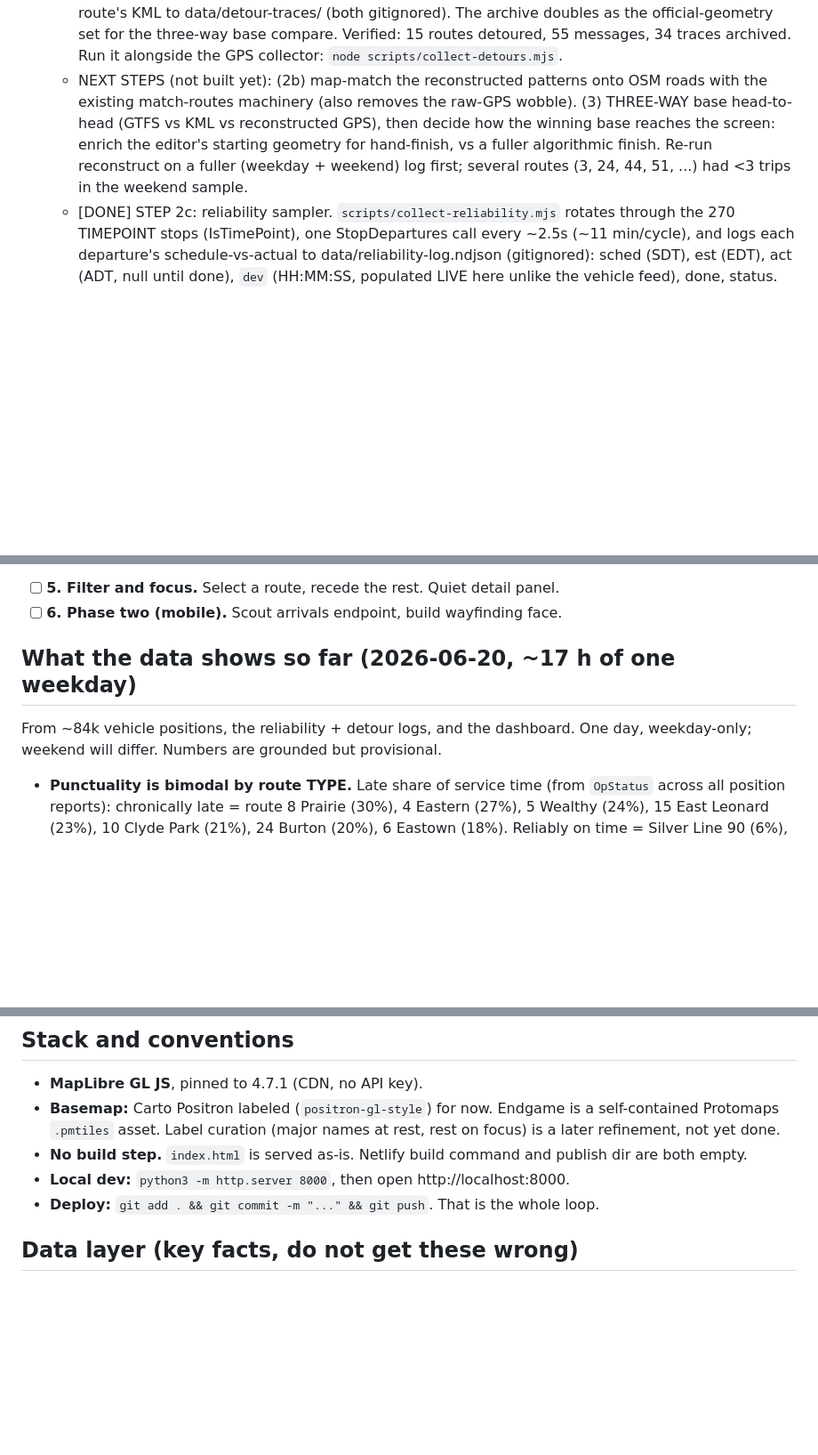
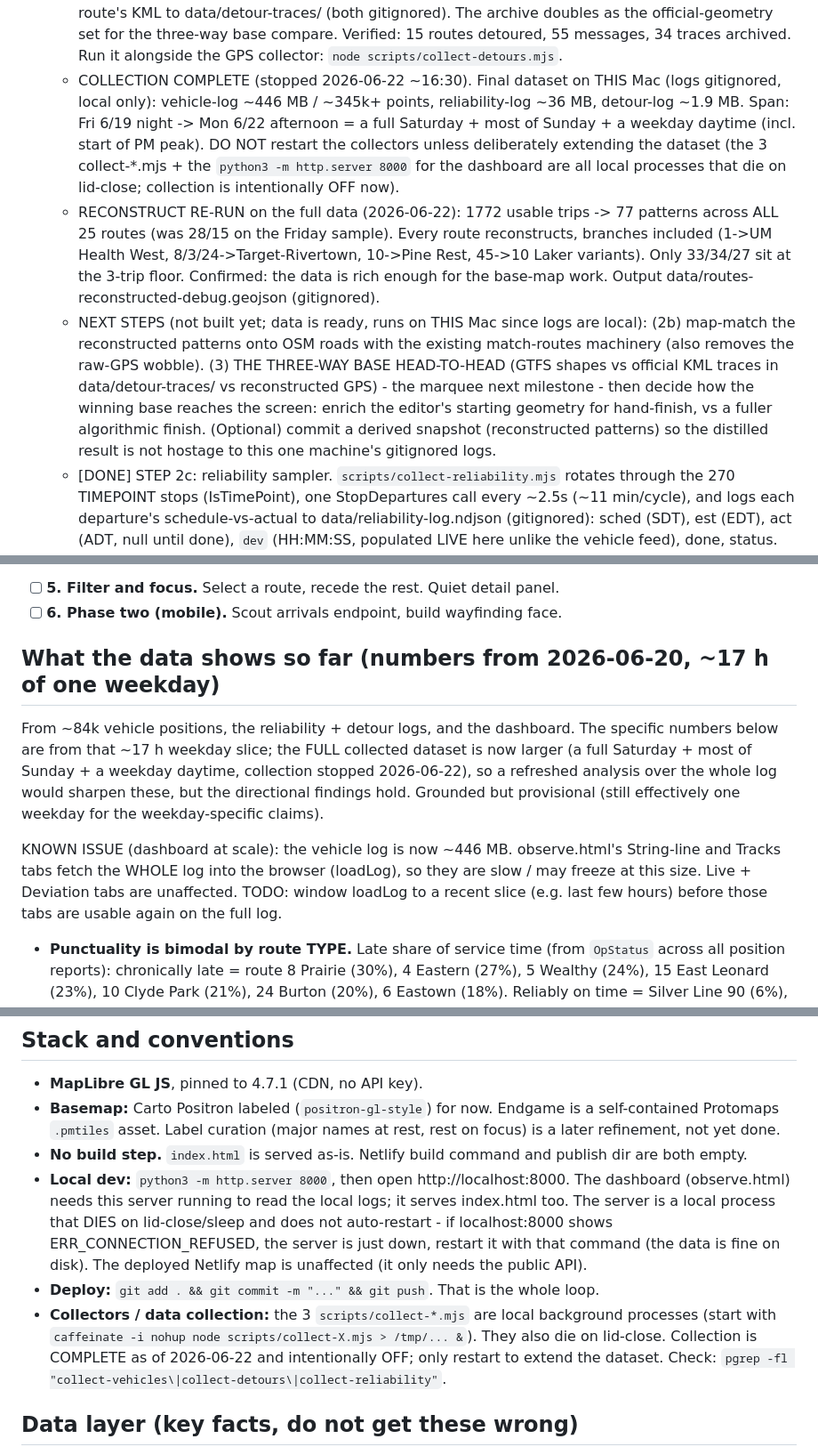
Before and after one commit to eadahl/gr-bus-map, a Markdown page: CLAUDE.md, 3 parts joined by grey strips. Shown at 89% size. Rendered like a GitHub page; blank space fills up the shorter version.

Commit message:
Docs: collection complete + final-state handoff
Record that data collection is done (stopped 2026-06-22): final dataset (vehicle
~446MB, reliability ~36MB, detour ~1.9MB; Sat full + most of Sun + a weekday
daytime), and that the reconstructor re-run on the full data yields 77 patterns
across all 25 routes (branches included) - data is confirmed rich enough for the
base-map work, which runs on this Mac since the logs are local/gitignored.

Also documents the operational reality (the local web server and the collectors
are processes that die on lid-close and don't auto-restart; how to tell/restart),
the next milestone (three-way base head-to-head), and the known dashboard issue
(String-line/Tracks fetch the whole 446MB log and need windowing).

Co-Authored-By: Claude Opus 4.8 <noreply@anthropic.com>

```diff
--- a/CLAUDE.md
+++ b/CLAUDE.md
@@ -304,12 +304,24 @@ Reference register: https://nycsubway.figma.site/ (near-white, colored lines car
     KML to data/detour-traces/ (both gitignored). The archive doubles as the official-geometry set for
     the three-way base compare. Verified: 15 routes detoured, 55 messages, 34 traces archived. Run it
     alongside the GPS collector: `node scripts/collect-detours.mjs`.
-  - NEXT STEPS (not built yet): (2b) map-match the reconstructed patterns onto OSM
-    roads with the existing match-routes machinery (also removes the raw-GPS wobble). (3) THREE-WAY
-    base head-to-head (GTFS vs KML vs reconstructed GPS), then decide how the winning base reaches the
-    screen: enrich the editor's starting geometry for hand-finish, vs a fuller algorithmic finish.
-    Re-run reconstruct on a fuller (weekday + weekend) log first; several routes (3, 24, 44, 51, ...)
-    had <3 trips in the weekend sample.
+  - COLLECTION COMPLETE (stopped 2026-06-22 ~16:30). Final dataset on THIS Mac (logs gitignored,
+    local only): vehicle-log ~446 MB / ~345k+ points, reliability-log ~36 MB, detour-log ~1.9 MB.
+    Span: Fri 6/19 night -> Mon 6/22 afternoon = a full Saturday + most of Sunday + a weekday daytime
+    (incl. start of PM peak). DO NOT restart the collectors unless deliberately extending the dataset
+    (the 3 collect-*.mjs + the `python3 -m http.server 8000` for the dashboard are all local processes
+    that die on lid-close; collection is intentionally OFF now).
+  - RECONSTRUCT RE-RUN on the full data (2026-06-22): 1772 usable trips -> 77 patterns across ALL 25
+    routes (was 28/15 on the Friday sample). Every route reconstructs, branches included (1->UM Health
+    West, 8/3/24->Target-Rivertown, 10->Pine Rest, 45->10 Laker variants). Only 33/34/27 sit at the
+    3-trip floor. Confirmed: the data is rich enough for the base-map work. Output
+    data/routes-reconstructed-debug.geojson (gitignored).
+  - NEXT STEPS (not built yet; data is ready, runs on THIS Mac since logs are local):
+    (2b) map-match the reconstructed patterns onto OSM roads with the existing match-routes machinery
+    (also removes the raw-GPS wobble). (3) THE THREE-WAY BASE HEAD-TO-HEAD (GTFS shapes vs official KML
+    traces in data/detour-traces/ vs reconstructed GPS) - the marquee next milestone - then decide how
+    the winning base reaches the screen: enrich the editor's starting geometry for hand-finish, vs a
+    fuller algorithmic finish. (Optional) commit a derived snapshot (reconstructed patterns) so the
+    distilled result is not hostage to this one machine's gitignored logs.
   - [DONE] STEP 2c: reliability sampler. `scripts/collect-reliability.mjs` rotates through the 270
     TIMEPOINT stops (IsTimePoint), one StopDepartures call every ~2.5s (~11 min/cycle), and logs each
     departure's schedule-vs-actual to data/reliability-log.ndjson (gitignored): sched (SDT), est (EDT),
@@ -408,10 +420,18 @@ Reference register: https://nycsubway.figma.site/ (near-white, colored lines car
 - [ ] **5. Filter and focus.** Select a route, recede the rest. Quiet detail panel.
 - [ ] **6. Phase two (mobile).** Scout arrivals endpoint, build wayfinding face.
 
-## What the data shows so far (2026-06-20, ~17 h of one weekday)
+## What the data shows so far (numbers from 2026-06-20, ~17 h of one weekday)
 
-From ~84k vehicle positions, the reliability + detour logs, and the dashboard. One day,
-weekday-only; weekend will differ. Numbers are grounded but provisional.
+From ~84k vehicle positions, the reliability + detour logs, and the dashboard. The specific
+numbers below are from that ~17 h weekday slice; the FULL collected dataset is now larger (a full
+Saturday + most of Sunday + a weekday daytime, collection stopped 2026-06-22), so a refreshed
+analysis over the whole log would sharpen these, but the directional findings hold. Grounded but
+provisional (still effectively one weekday for the weekday-specific claims).
+
+KNOWN ISSUE (dashboard at scale): the vehicle log is now ~446 MB. observe.html's String-line and
+Tracks tabs fetch the WHOLE log into the browser (loadLog), so they are slow / may freeze at this
+size. Live + Deviation tabs are unaffected. TODO: window loadLog to a recent slice (e.g. last few
+hours) before those tabs are usable again on the full log.
 
 - **Punctuality is bimodal by route TYPE.** Late share of service time (from `OpStatus` across all
   position reports): chronically late = route 8 Prairie (30%), 4 Eastern (27%), 5 Wealthy (24%),
@@ -443,8 +463,16 @@ weekday-only; weekend will differ. Numbers are grounded but provisional.
   rest on focus) is a later refinement, not yet done.
 - **No build step.** `index.html` is served as-is. Netlify build command and
   publish dir are both empty.
-- **Local dev:** `python3 -m http.server 8000`, then open http://localhost:8000.
+- **Local dev:** `python3 -m http.server 8000`, then open http://localhost:8000. The dashboard
+  (observe.html) needs this server running to read the local logs; it serves index.html too. The
+  server is a local process that DIES on lid-close/sleep and does not auto-restart - if
+  localhost:8000 shows ERR_CONNECTION_REFUSED, the server is just down, restart it with that command
+  (the data is fine on disk). The deployed Netlify map is unaffected (it only needs the public API).
 - **Deploy:** `git add . && git commit -m "..." && git push`. That is the whole loop.
+- **Collectors / data collection:** the 3 `scripts/collect-*.mjs` are local background processes
+  (start with `caffeinate -i nohup node scripts/collect-X.mjs > /tmp/... &`). They also die on
+  lid-close. Collection is COMPLETE as of 2026-06-22 and intentionally OFF; only restart to extend
+  the dataset. Check: `pgrep -fl "collect-vehicles\|collect-detours\|collect-reliability"`.
 
 ## Data layer (key facts, do not get these wrong)
 
```
